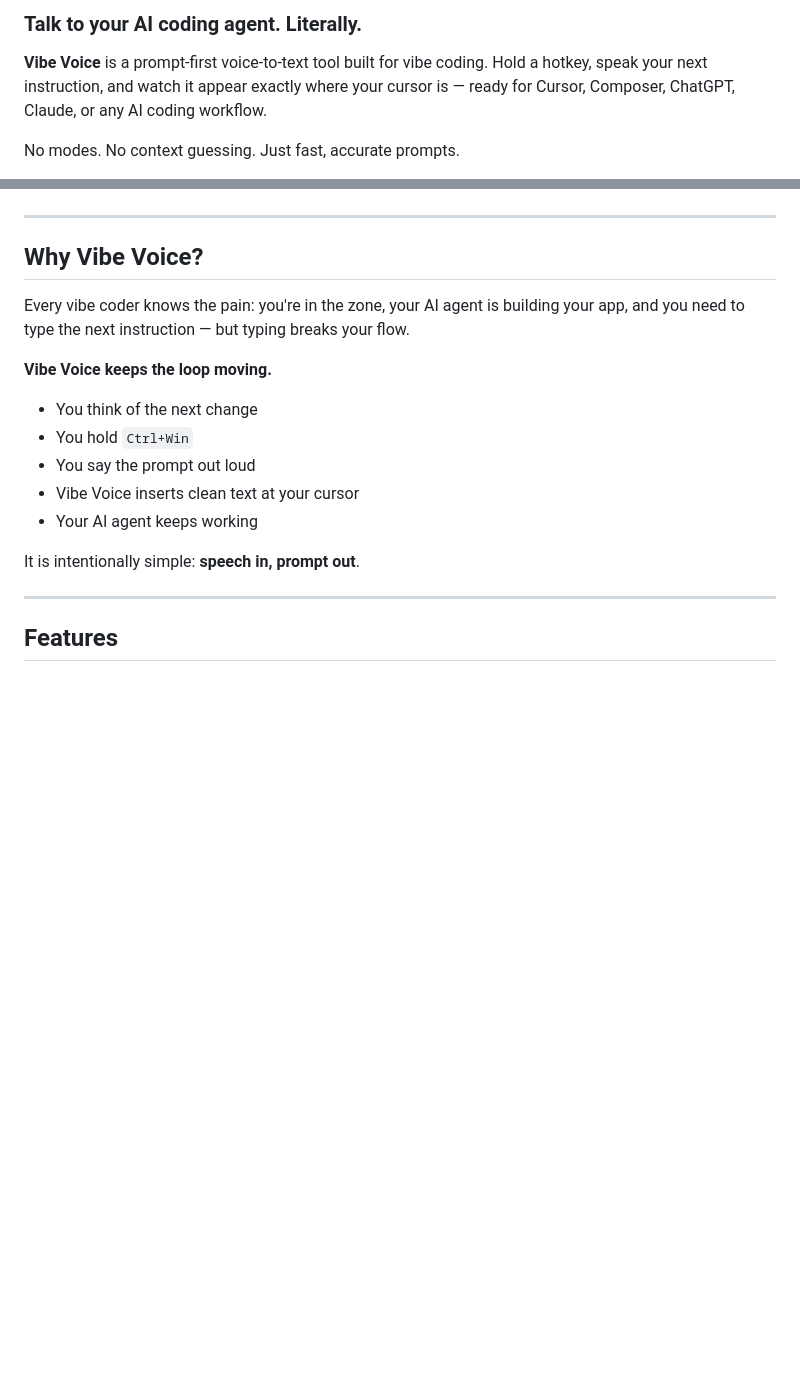
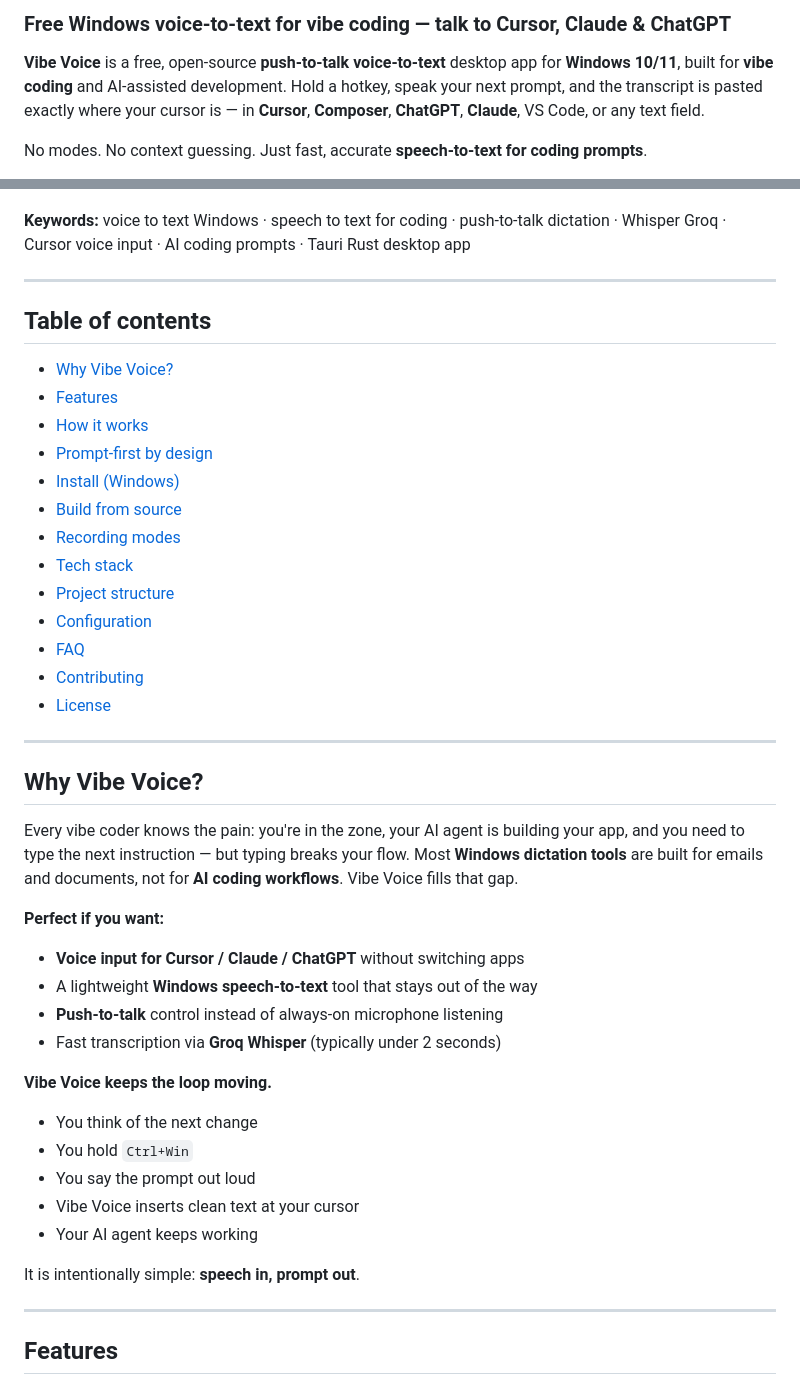
Before and after one commit to Fabian06051999/vibevoice, a Markdown page: README.md, 2 parts joined by grey strips. Rendered like a GitHub page; blank space fills up the shorter version.

Commit message:
Improve README for GitHub discoverability
Add keyword-rich intro, table of contents, FAQ, and release badge to target common voice-to-text and vibe-coding search queries.

```diff
--- a/README.md
+++ b/README.md
@@ -2,7 +2,7 @@
 
-### Talk to your AI coding agent. Literally.
+### Free Windows voice-to-text for vibe coding — talk to Cursor, Claude & ChatGPT
 
-**Vibe Voice** is a prompt-first voice-to-text tool built for vibe coding. Hold a hotkey, speak your next instruction, and watch it appear exactly where your cursor is — ready for Cursor, Composer, ChatGPT, Claude, or any AI coding workflow.
+**Vibe Voice** is a free, open-source **push-to-talk voice-to-text** desktop app for **Windows 10/11**, built for **vibe coding** and AI-assisted development. Hold a hotkey, speak your next prompt, and the transcript is pasted exactly where your cursor is — in **Cursor**, **Composer**, **ChatGPT**, **Claude**, VS Code, or any text field.
 
-No modes. No context guessing. Just fast, accurate prompts.
+No modes. No context guessing. Just fast, accurate **speech-to-text for coding prompts**.
 
@@ -14,10 +15,37 @@ No modes. No context guessing. Just fast, accurate prompts.
 ![License](https://img.shields.io/badge/license-MIT-green)
+
+**Keywords:** voice to text Windows · speech to text for coding · push-to-talk dictation · Whisper Groq · Cursor voice input · AI coding prompts · Tauri Rust desktop app
+
+---
+
+## Table of contents
+
+- [Why Vibe Voice?](#why-vibe-voice)
+- [Features](#features)
+- [How it works](#how-it-works)
+- [Prompt-first by design](#prompt-first-by-design)
+- [Install (Windows)](#install-windows)
+- [Build from source](#build-from-source)
+- [Recording modes](#recording-modes)
+- [Tech stack](#tech-stack)
+- [Project structure](#project-structure)
+- [Configuration](#configuration)
+- [FAQ](#faq)
+- [Contributing](#contributing)
+- [License](#license)
 
 ---
 
 ## Why Vibe Voice?
 
-Every vibe coder knows the pain: you're in the zone, your AI agent is building your app, and you need to type the next instruction — but typing breaks your flow.
+Every vibe coder knows the pain: you're in the zone, your AI agent is building your app, and you need to type the next instruction — but typing breaks your flow. Most **Windows dictation tools** are built for emails and documents, not for **AI coding workflows**. Vibe Voice fills that gap.
+
+**Perfect if you want:**
+
+- **Voice input for Cursor / Claude / ChatGPT** without switching apps
+- A lightweight **Windows speech-to-text** tool that stays out of the way
+- **Push-to-talk** control instead of always-on microphone listening
+- Fast transcription via **Groq Whisper** (typically under 2 seconds)
 
 **Vibe Voice keeps the loop moving.**
 
```
Also changed, not shown: other parts of README.md (+32 -3 lines).
